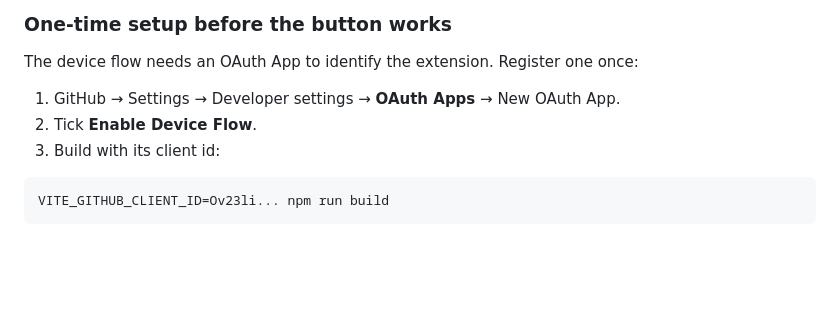
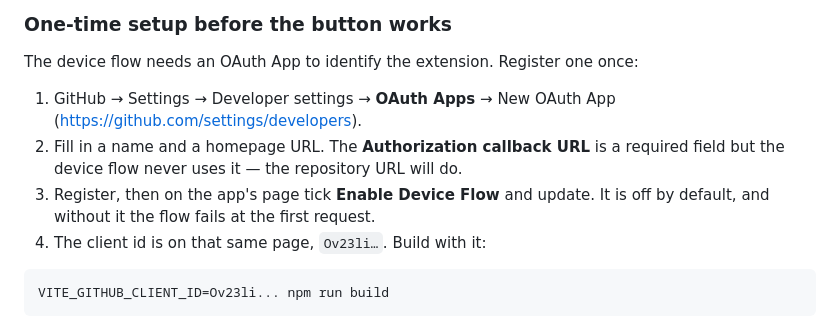
Before and after one commit to ainetx/markdown-pr-diff, a Markdown page: README.md, the part around the change. GitHub-like rendering; blank space fills up the shorter version.

Commit message:
Name the two fields that trip up OAuth App registration
The callback URL is required by the form but unused by the device flow,
and Enable Device Flow is off by default — missing it fails the very
first request with nothing pointing at the cause.

Co-Authored-By: Claude Opus 5 (1M context) <noreply@anthropic.com>

````diff
--- a/README.md
+++ b/README.md
@@ -71,9 +71,14 @@ This is the OAuth device flow — no password, no client secret, no server.
 The device flow needs an OAuth App to identify the extension. Register one
 once:
 
-1. GitHub → Settings → Developer settings → **OAuth Apps** → New OAuth App.
-2. Tick **Enable Device Flow**.
-3. Build with its client id:
+1. GitHub → Settings → Developer settings → **OAuth Apps** → New OAuth App
+   (<https://github.com/settings/developers>).
+2. Fill in a name and a homepage URL. The **Authorization callback URL** is a
+   required field but the device flow never uses it — the repository URL will
+   do.
+3. Register, then on the app's page tick **Enable Device Flow** and update. It
+   is off by default, and without it the flow fails at the first request.
+4. The client id is on that same page, `Ov23li…`. Build with it:
 
 ```bash
 VITE_GITHUB_CLIENT_ID=Ov23li... npm run build
````
